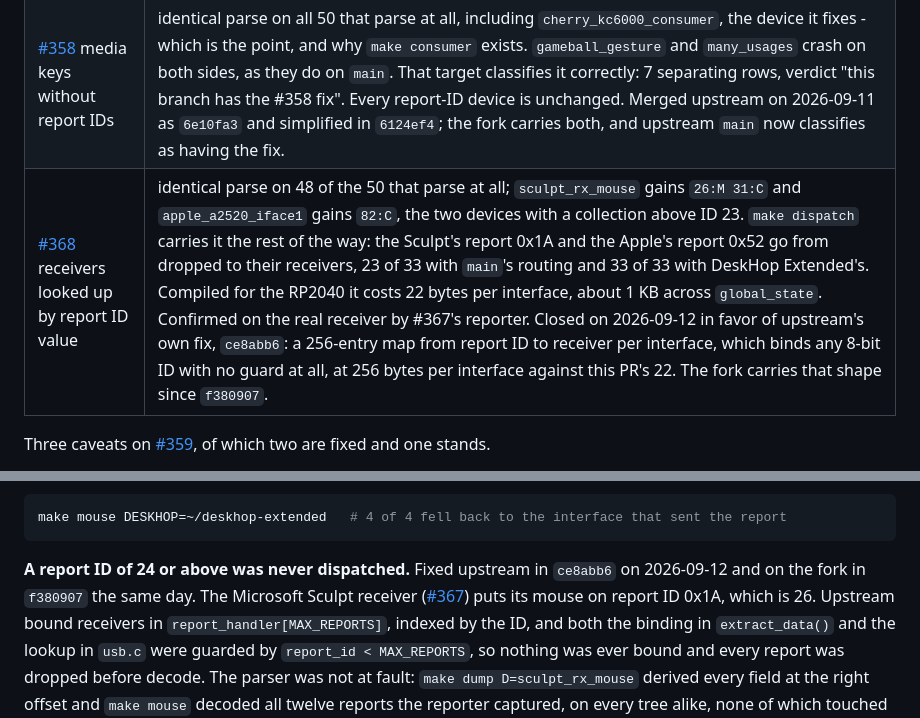
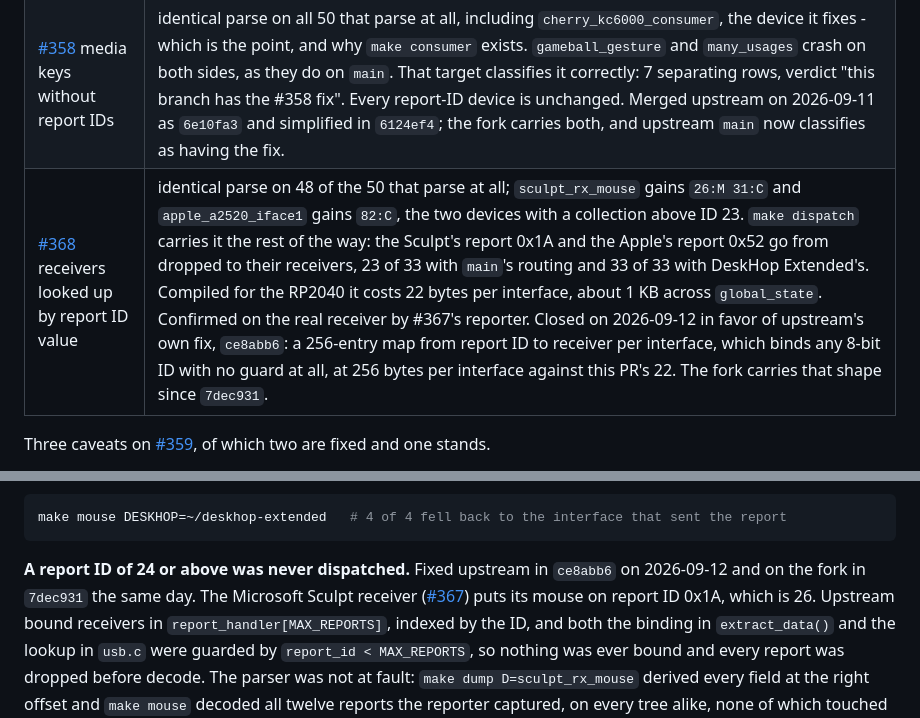
Before and after one commit to mglushko/deskhop-hidtests, a Markdown page: FINDINGS.md, 2 parts joined by grey strips. GitHub-like rendering.

Commit message:
Point the fork column at 7dec931, the port re-authored to Hrvoje
Same tree as f380907; only the author changed, so the numbers stand.

````diff
--- a/FINDINGS.md
+++ b/FINDINGS.md
@@ -52,7 +52,7 @@ The other two open parser PRs, and [#368], measured the same way:
 |---|---|
 | [#359] keep all key sections | every keyboard parses differently, as it must; `wooting_keyboard` gains all four blocks and `superlight2_rx_keyboard` all three. Nothing else in the corpus moves. `make kbd` carries this the rest of the way: on `main`, holding shift and `a` on the Wooting yields modifier `0x02` and no keycode, and on this branch the same bytes yield modifier `0x02` and keycode 4. |
 | [#358] media keys without report IDs | identical parse on all 50 that parse at all, including `cherry_kc6000_consumer`, the device it fixes - which is the point, and why `make consumer` exists. `gameball_gesture` and `many_usages` crash on both sides, as they do on `main`. That target classifies it correctly: 7 separating rows, verdict "this branch has the #358 fix". Every report-ID device is unchanged. Merged upstream on 2026-09-11 as `6e10fa3` and simplified in `6124ef4`; the fork carries both, and upstream `main` now classifies as having the fix. |
-| [#368] receivers looked up by report ID value | identical parse on 48 of the 50 that parse at all; `sculpt_rx_mouse` gains `26:M 31:C` and `apple_a2520_iface1` gains `82:C`, the two devices with a collection above ID 23. `make dispatch` carries it the rest of the way: the Sculpt's report 0x1A and the Apple's report 0x52 go from dropped to their receivers, 23 of 33 with `main`'s routing and 33 of 33 with DeskHop Extended's. Compiled for the RP2040 it costs 22 bytes per interface, about 1 KB across `global_state`. Confirmed on the real receiver by #367's reporter. Closed on 2026-09-12 in favor of upstream's own fix, `ce8abb6`: a 256-entry map from report ID to receiver per interface, which binds any 8-bit ID with no guard at all, at 256 bytes per interface against this PR's 22. The fork carries that shape since `f380907`. |
+| [#368] receivers looked up by report ID value | identical parse on 48 of the 50 that parse at all; `sculpt_rx_mouse` gains `26:M 31:C` and `apple_a2520_iface1` gains `82:C`, the two devices with a collection above ID 23. `make dispatch` carries it the rest of the way: the Sculpt's report 0x1A and the Apple's report 0x52 go from dropped to their receivers, 23 of 33 with `main`'s routing and 33 of 33 with DeskHop Extended's. Compiled for the RP2040 it costs 22 bytes per interface, about 1 KB across `global_state`. Confirmed on the real receiver by #367's reporter. Closed on 2026-09-12 in favor of upstream's own fix, `ce8abb6`: a 256-entry map from report ID to receiver per interface, which binds any 8-bit ID with no guard at all, at 256 bytes per interface against this PR's 22. The fork carries that shape since `7dec931`. |
 
 Three caveats on [#359], of which two are fixed and one stands.
 
@@ -584,7 +584,7 @@ make mouse DESKHOP=~/deskhop-extended   # 4 of 4 fell back to the interface that
 ```
 
 **A report ID of 24 or above was never dispatched.** Fixed upstream in `ce8abb6` on
-2026-09-12 and on the fork in `f380907` the same day. The Microsoft Sculpt receiver ([#367])
+2026-09-12 and on the fork in `7dec931` the same day. The Microsoft Sculpt receiver ([#367])
 puts its mouse on report ID 0x1A, which is 26. Upstream bound receivers in
 `report_handler[MAX_REPORTS]`, indexed by the ID, and both the binding in `extract_data()`
 and the lookup in `usb.c` were guarded by `report_id < MAX_REPORTS`, so nothing was ever
````
Also changed, not shown: README.md (+1 -1 lines).
